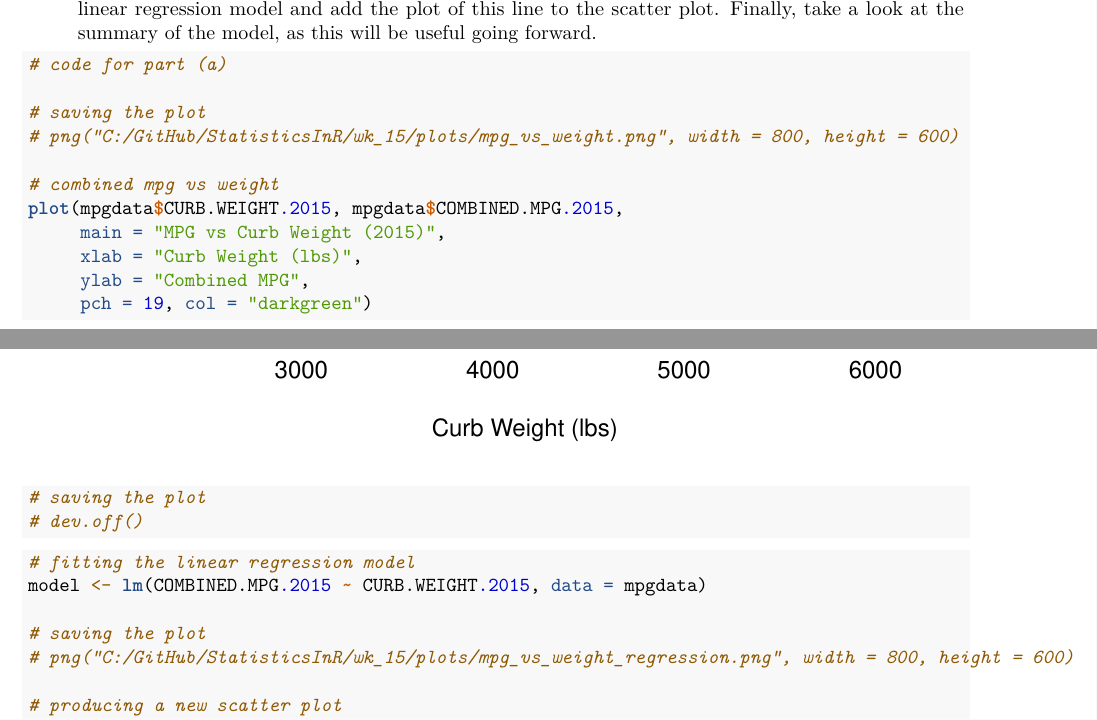
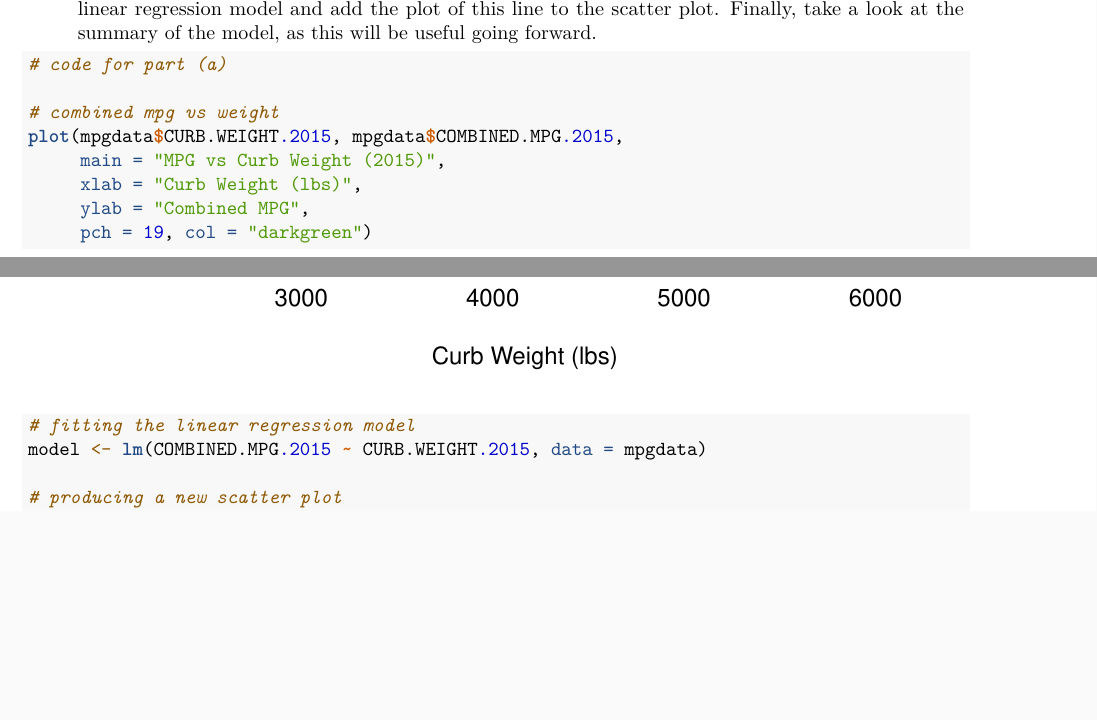
Before and after one commit to chowdhuryj-github/StatisticsInR, an R Markdown document (wk_15/Activity7.Rmd): two parts of pages 1 and 2 of 5 before the commit and two parts of pages 1 and 2 of 4 after it, joined at a grey line, cut so that both start at the same text, the shorter picture padded with empty space. Rendered offline with R 4.5, knitr and Pandoc, then LaTeX, with nearby package versions; both versions are drawn in the output format of the newer one.

Commit message:
final commit

````diff
--- a/wk_15/Activity7.Rmd
+++ b/wk_15/Activity7.Rmd
@@ -1,7 +1,7 @@
 ---
 title: "Activity 7 - Salvin Chowdhury"
 date: 'Due Date: May 9, 2025'
-output: html_notebook
+output: pdf_document
 ---
 
 ## Problem 1:
@@ -27,9 +27,6 @@ Finally, take a look at the summary of the model, as this will be useful going f
 
 # code for part (a)
 
-# saving the plot
-# png("C:/GitHub/StatisticsInR/wk_15/plots/mpg_vs_weight.png", width = 800, height = 600)
-
 # combined mpg vs weight
 plot(mpgdata$CURB.WEIGHT.2015, mpgdata$COMBINED.MPG.2015,
      main = "MPG vs Curb Weight (2015)",
@@ -37,8 +34,6 @@ plot(mpgdata$CURB.WEIGHT.2015, mpgdata$COMBINED.MPG.2015,
      ylab = "Combined MPG",
      pch = 19, col = "darkgreen")
 
-# saving the plot
-# dev.off()
 
 
 ```
@@ -47,9 +42,6 @@ plot(mpgdata$CURB.WEIGHT.2015, mpgdata$COMBINED.MPG.2015,
 
 # fitting the linear regression model
 model <- lm(COMBINED.MPG.2015 ~ CURB.WEIGHT.2015, data = mpgdata)
-
-# saving the plot
-# png("C:/GitHub/StatisticsInR/wk_15/plots/mpg_vs_weight_regression.png", width = 800, height = 600)
 
 # producing a new scatter plot
 plot(mpgdata$CURB.WEIGHT.2015, mpgdata$COMBINED.MPG.2015,
````
Also changed, not shown: wk_15/Activity7.pdf (added), wk_15/Activity7.tex (added), wk_15/Activity7.Rmd (3 more changed lines).
